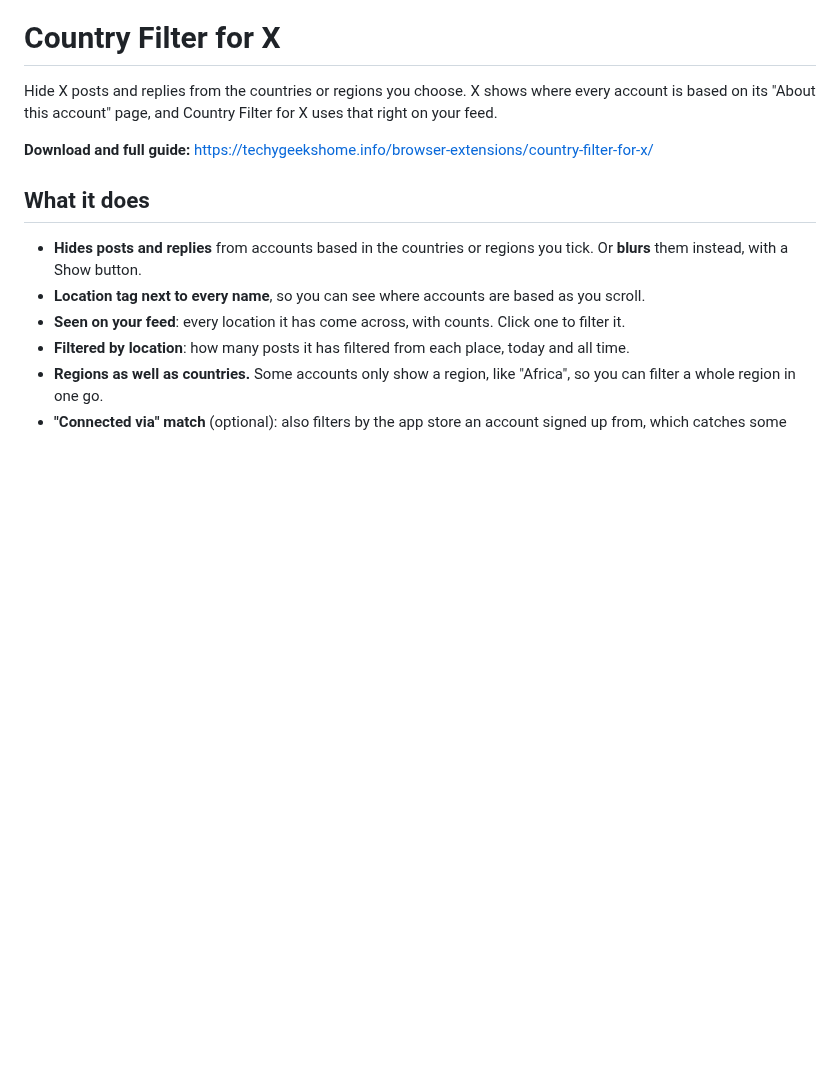
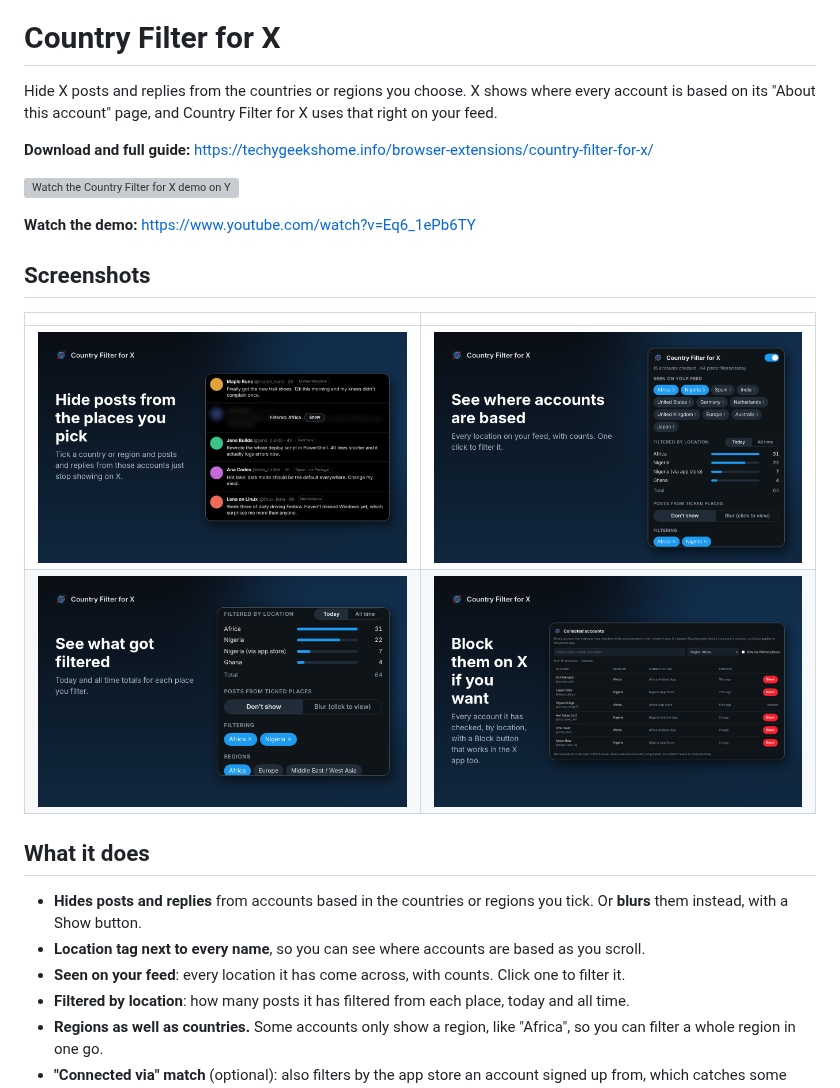
Before and after one commit to techygeekshome/CountryFilterForX, a Markdown page: README.md, the part around the change. Rendered like a GitHub page; pictures changed too: screenshots/screenshot-1-feed.png (added), screenshots/screenshot-2-popup.png (added), screenshots/screenshot-3-counts.png (added); blank space fills up the shorter version; grey boxes are pictures that could not be loaded.

Commit message:
Add demo video and screenshots to README
Co-Authored-By: Claude Opus 5.5 <noreply@anthropic.com>
Claude-Session: https://claude.ai/code/session_01AwCaJJjUGiuAe8n86Wress

```diff
--- a/README.md
+++ b/README.md
@@ -3,6 +3,17 @@
 Hide X posts and replies from the countries or regions you choose. X shows where every account is based on its "About this account" page, and Country Filter for X uses that right on your feed.
 
 **Download and full guide:** https://techygeekshome.info/browser-extensions/country-filter-for-x/
+
+[![Watch the Country Filter for X demo on YouTube](https://img.youtube.com/vi/Eq6_1ePb6TY/maxresdefault.jpg)](https://www.youtube.com/watch?v=Eq6_1ePb6TY)
+
+**Watch the demo:** https://www.youtube.com/watch?v=Eq6_1ePb6TY
+
+## Screenshots
+
+| | |
+|---|---|
+| ![Location tags and hidden posts](screenshots/screenshot-1-feed.png) | ![Every place on your feed, with counts](screenshots/screenshot-2-popup.png) |
+| ![Filter counts per location](screenshots/screenshot-3-counts.png) | ![Collected accounts with one-click Block](screenshots/screenshot-4-list.png) |
 
 ## What it does
 
```
